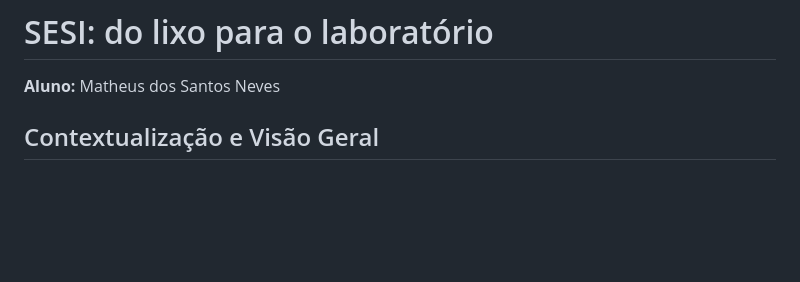
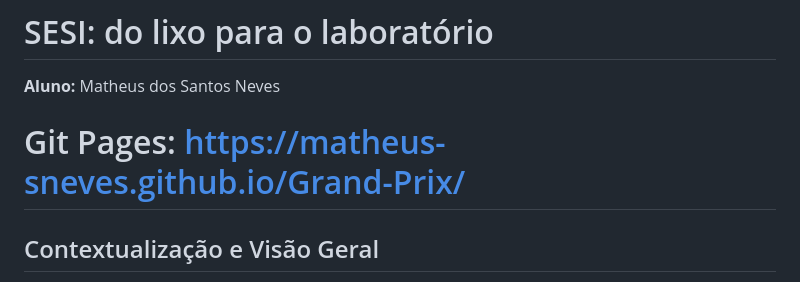
Before and after one commit to Matheus-SNeves/Grand-Prix, a Markdown page: README.md, the part around the change. Drawn GitHub-style; blank space fills up the shorter version.

```diff
--- a/README.md
+++ b/README.md
@@ -1,5 +1,7 @@
 # SESI: do lixo para o laboratório
 **Aluno:** Matheus dos Santos Neves
+
+# Git Pages: https://matheus-sneves.github.io/Grand-Prix/
 
 ## Contextualização e Visão Geral
 As escolas geram diariamente resíduos orgânicos e plásticos.
```
